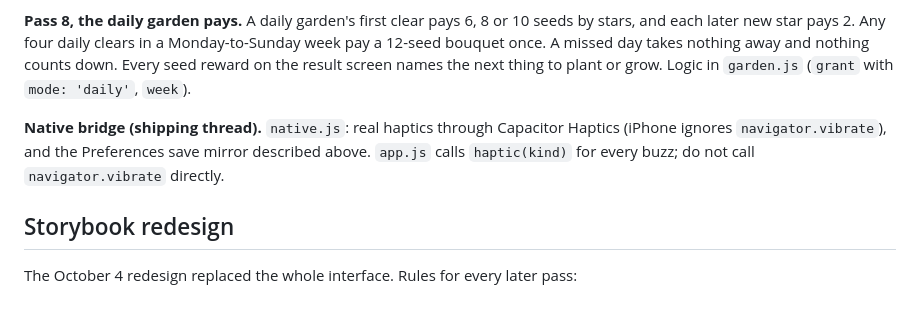
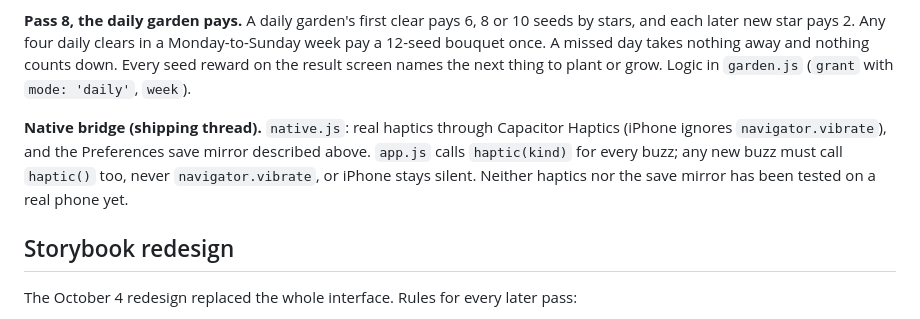
Before and after one commit to VexNo1r/Bloomshot, a Markdown page: bloomshot/CLAUDE-HANDOFF.md, the part around the change. Drawn GitHub-style.

Commit message:
Handoff: new buzzes go through haptic(), and the native bridge is untested on a real phone
Co-Authored-By: Claude Opus 5.5 (1M context) <noreply@anthropic.com>
Claude-Session: https://claude.ai/code/session_01A53CKYkdGQHuwpA4fsvHBu

```diff
--- a/bloomshot/CLAUDE-HANDOFF.md
+++ b/bloomshot/CLAUDE-HANDOFF.md
@@ -31,7 +31,7 @@ Normal save `bloomshot.save.v1`; `?qa` uses `bloomshot.qa.v1`. Trevor plays in b
 
 **Pass 8, the daily garden pays.** A daily garden's first clear pays 6, 8 or 10 seeds by stars, and each later new star pays 2. Any four daily clears in a Monday-to-Sunday week pay a 12-seed bouquet once. A missed day takes nothing away and nothing counts down. Every seed reward on the result screen names the next thing to plant or grow. Logic in `garden.js` (`grant` with `mode: 'daily'`, `week`).
 
-**Native bridge (shipping thread).** `native.js`: real haptics through Capacitor Haptics (iPhone ignores `navigator.vibrate`), and the Preferences save mirror described above. `app.js` calls `haptic(kind)` for every buzz; do not call `navigator.vibrate` directly.
+**Native bridge (shipping thread).** `native.js`: real haptics through Capacitor Haptics (iPhone ignores `navigator.vibrate`), and the Preferences save mirror described above. `app.js` calls `haptic(kind)` for every buzz; any new buzz must call `haptic()` too, never `navigator.vibrate`, or iPhone stays silent. Neither haptics nor the save mirror has been tested on a real phone yet.
 
 ## Storybook redesign
 
```
